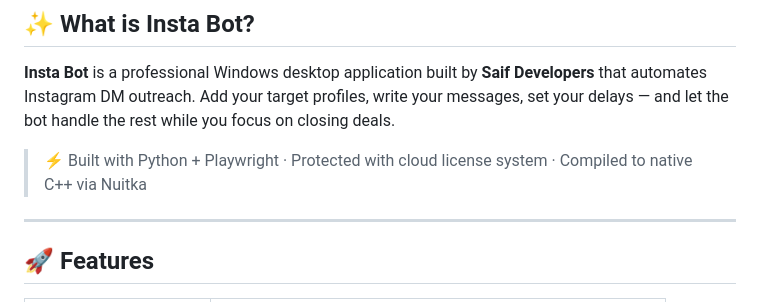
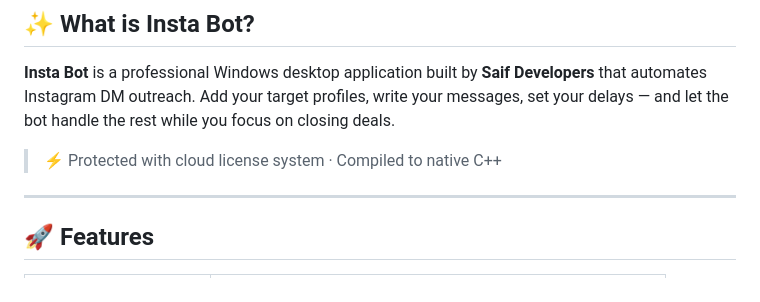
Before and after one commit to Saifullah10141/Insta-Bot, a Markdown page: README.md, the part around the change. GitHub-like rendering.

```diff
--- a/README.md
+++ b/README.md
@@ -28,7 +28,7 @@
 
 **Insta Bot** is a professional Windows desktop application built by **Saif Developers** that automates Instagram DM outreach. Add your target profiles, write your messages, set your delays — and let the bot handle the rest while you focus on closing deals.
 
-> ⚡ Built with Python + Playwright · Protected with cloud license system · Compiled to native C++ via Nuitka
+> ⚡ Protected with cloud license system · Compiled to native C++
 
 ---
 
```
